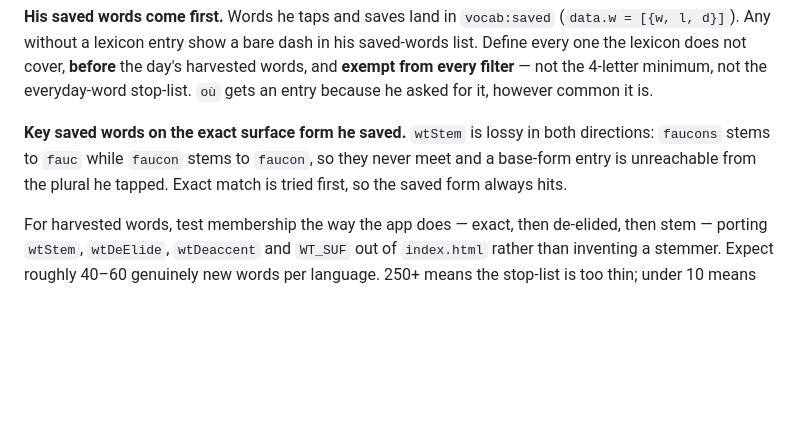
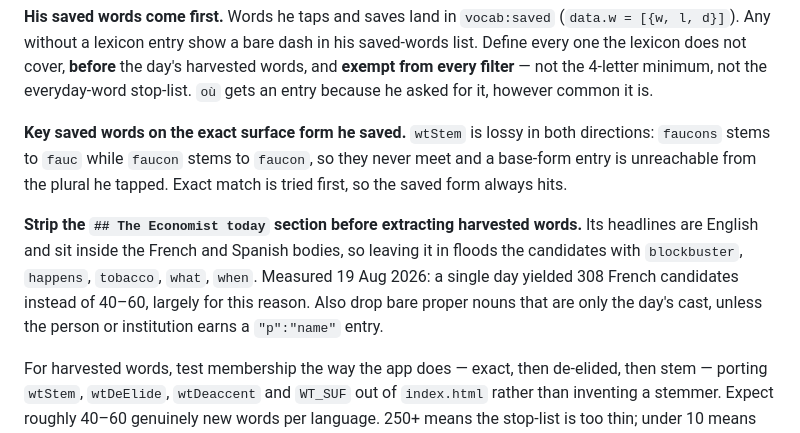
Before and after one commit to matheodeeb/alfred, a Markdown page: BRIEF-NETWORK.md, the part around the change. GitHub-like rendering; blank space fills up the shorter version.

Commit message:
Strip the lineup section before harvesting lexicon words
The closing "The Economist today" section carries English headlines inside
the French and Spanish bodies, so word extraction picked up blockbuster,
happens, tobacco, what, when. Measured today: 308 French candidates against
an expected 40-60.

Co-Authored-By: Claude Opus 5 (1M context) <noreply@anthropic.com>

```diff
--- a/BRIEF-NETWORK.md
+++ b/BRIEF-NETWORK.md
@@ -203,6 +203,12 @@ entry because he asked for it, however common it is.
 entry is unreachable from the plural he tapped. Exact match is tried first, so the saved form
 always hits.
 
+**Strip the `## The Economist today` section before extracting harvested words.** Its headlines
+are English and sit inside the French and Spanish bodies, so leaving it in floods the candidates
+with `blockbuster`, `happens`, `tobacco`, `what`, `when`. Measured 19 Aug 2026: a single day
+yielded 308 French candidates instead of 40–60, largely for this reason. Also drop bare proper
+nouns that are only the day's cast, unless the person or institution earns a `"p":"name"` entry.
+
 For harvested words, test membership the way the app does — exact, then de-elided, then stem —
 porting `wtStem`, `wtDeElide`, `wtDeaccent` and `WT_SUF` out of `index.html` rather than inventing
 a stemmer. Expect roughly 40–60 genuinely new words per language. 250+ means the stop-list is too
```
